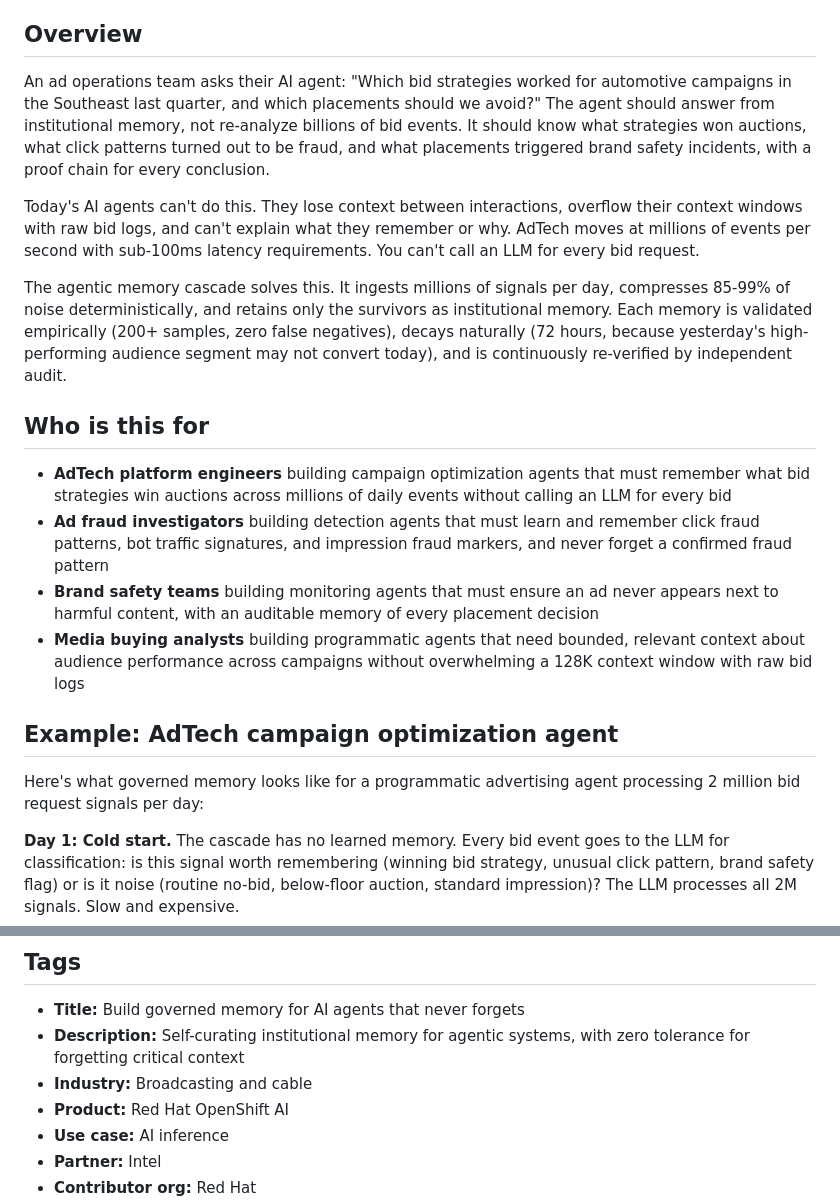
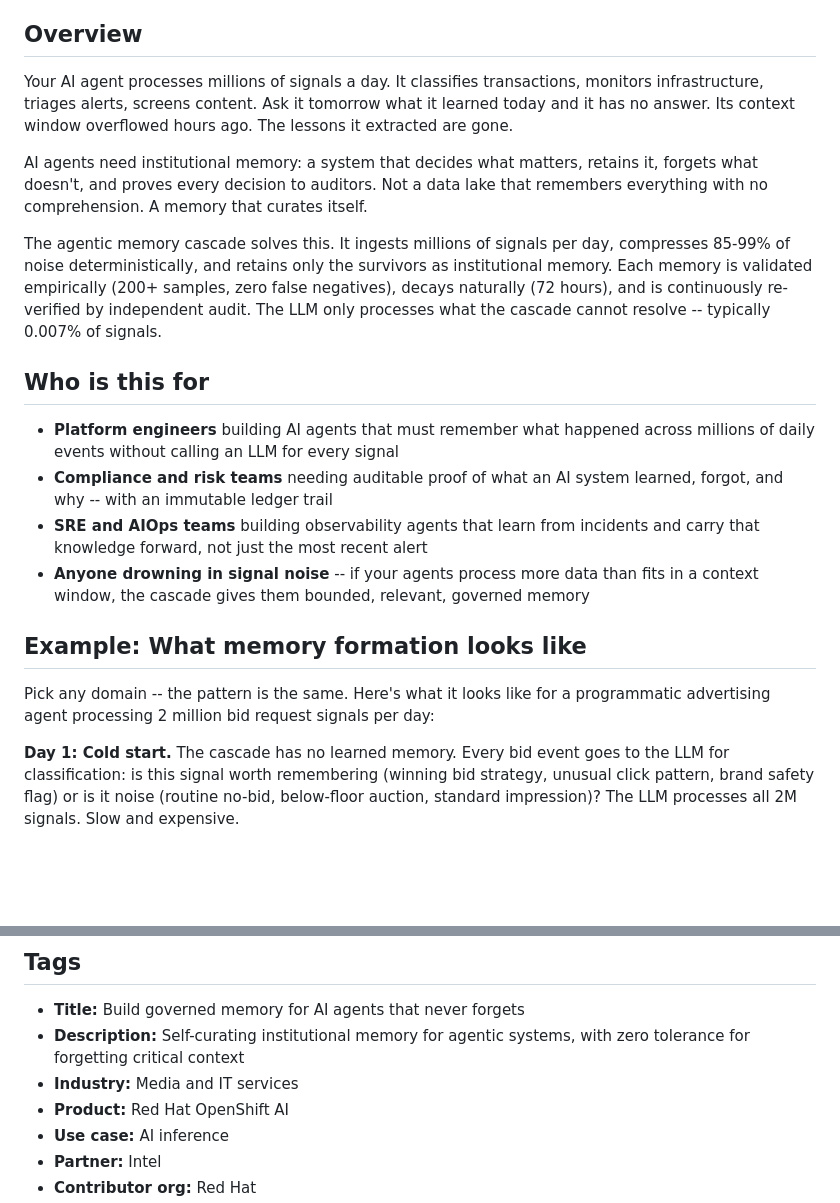
Before and after one commit to jkershawrh/agentic-memory-cascade, a Markdown page: README.md, 2 parts joined by grey strips. Drawn GitHub-style; blank space fills up the shorter version.

Commit message:
Make Overview and Who Is This For industry-agnostic
The opening now resonates with anyone whose agents process more data
than fits in a context window, not just one vertical. The concrete
adtech scenario stays as an example of what memory formation looks
like, prefaced with "Pick any domain — the pattern is the same."
Industry tag: Media and IT services (broadest fit).

Co-Authored-By: Claude Opus 4.6 (1M context) <noreply@anthropic.com>

```diff
--- a/README.md
+++ b/README.md
@@ -27,22 +27,22 @@ _Self-curating institutional memory for agentic systems, with zero tolerance for
 
 ## Overview
 
-An ad operations team asks their AI agent: "Which bid strategies worked for automotive campaigns in the Southeast last quarter, and which placements should we avoid?" The agent should answer from institutional memory, not re-analyze billions of bid events. It should know what strategies won auctions, what click patterns turned out to be fraud, and what placements triggered brand safety incidents, with a proof chain for every conclusion.
+Your AI agent processes millions of signals a day. It classifies transactions, monitors infrastructure, triages alerts, screens content. Ask it tomorrow what it learned today and it has no answer. Its context window overflowed hours ago. The lessons it extracted are gone.
 
-Today's AI agents can't do this. They lose context between interactions, overflow their context windows with raw bid logs, and can't explain what they remember or why. AdTech moves at millions of events per second with sub-100ms latency requirements. You can't call an LLM for every bid request.
+AI agents need institutional memory: a system that decides what matters, retains it, forgets what doesn't, and proves every decision to auditors. Not a data lake that remembers everything with no comprehension. A memory that curates itself.
 
-The agentic memory cascade solves this. It ingests millions of signals per day, compresses 85-99% of noise deterministically, and retains only the survivors as institutional memory. Each memory is validated empirically (200+ samples, zero false negatives), decays naturally (72 hours, because yesterday's high-performing audience segment may not convert today), and is continuously re-verified by independent audit.
+The agentic memory cascade solves this. It ingests millions of signals per day, compresses 85-99% of noise deterministically, and retains only the survivors as institutional memory. Each memory is validated empirically (200+ samples, zero false negatives), decays naturally (72 hours), and is continuously re-verified by independent audit. The LLM only processes what the cascade cannot resolve -- typically 0.007% of signals.
 
 ## Who is this for
 
-- **AdTech platform engineers** building campaign optimization agents that must remember what bid strategies win auctions across millions of daily events without calling an LLM for every bid
-- **Ad fraud investigators** building detection agents that must learn and remember click fraud patterns, bot traffic signatures, and impression fraud markers, and never forget a confirmed fraud pattern
-- **Brand safety teams** building monitoring agents that must ensure an ad never appears next to harmful content, with an auditable memory of every placement decision
-- **Media buying analysts** building programmatic agents that need bounded, relevant context about audience performance across campaigns without overwhelming a 128K context window with raw bid logs
+- **Platform engineers** building AI agents that must remember what happened across millions of daily events without calling an LLM for every signal
+- **Compliance and risk teams** needing auditable proof of what an AI system learned, forgot, and why -- with an immutable ledger trail
+- **SRE and AIOps teams** building observability agents that learn from incidents and carry that knowledge forward, not just the most recent alert
+- **Anyone drowning in signal noise** -- if your agents process more data than fits in a context window, the cascade gives them bounded, relevant, governed memory
 
-## Example: AdTech campaign optimization agent
+## Example: What memory formation looks like
 
-Here's what governed memory looks like for a programmatic advertising agent processing 2 million bid request signals per day:
+Pick any domain -- the pattern is the same. Here's what it looks like for a programmatic advertising agent processing 2 million bid request signals per day:
 
 **Day 1: Cold start.** The cascade has no learned memory. Every bid event goes to the LLM for classification: is this signal worth remembering (winning bid strategy, unusual click pattern, brand safety flag) or is it noise (routine no-bid, below-floor auction, standard impression)? The LLM processes all 2M signals. Slow and expensive.
 
@@ -278,7 +278,7 @@ oc delete all -l app=agentic-memory-cascade
 
 - **Title:** Build governed memory for AI agents that never forgets
 - **Description:** Self-curating institutional memory for agentic systems, with zero tolerance for forgetting critical context
-- **Industry:** Broadcasting and cable
+- **Industry:** Media and IT services
 - **Product:** Red Hat OpenShift AI
 - **Use case:** AI inference
 - **Partner:** Intel
```
